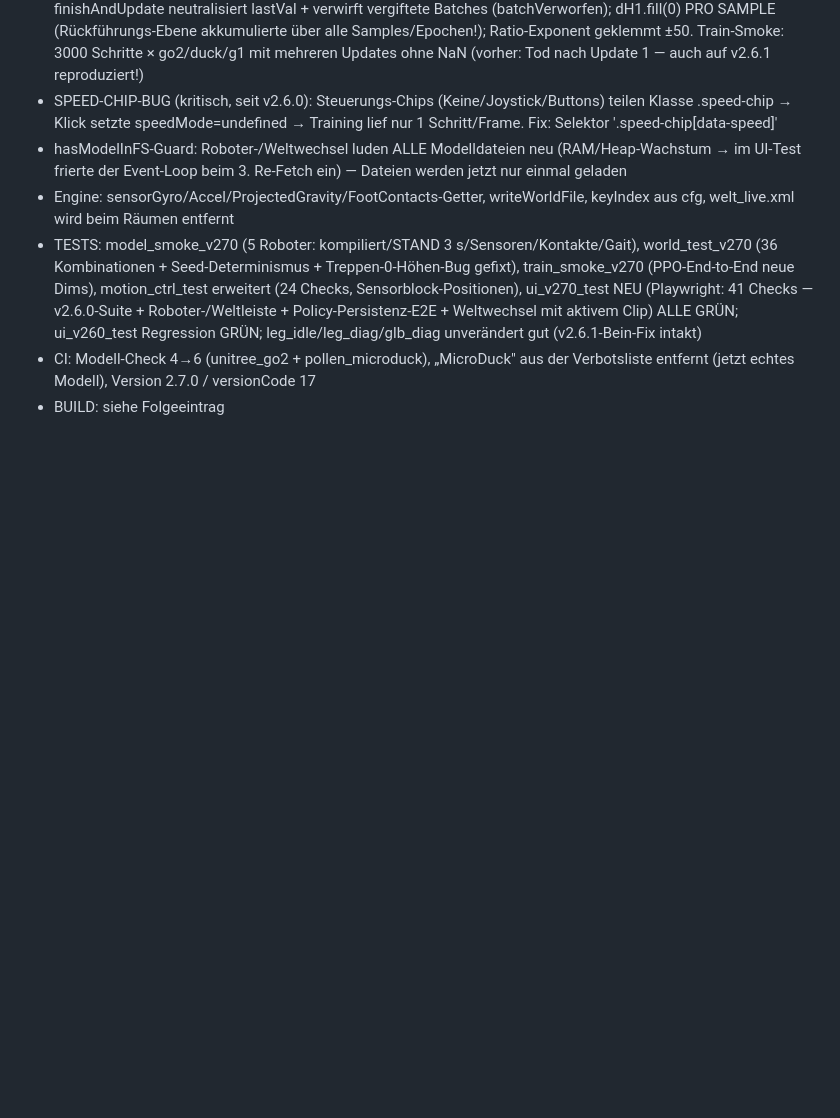
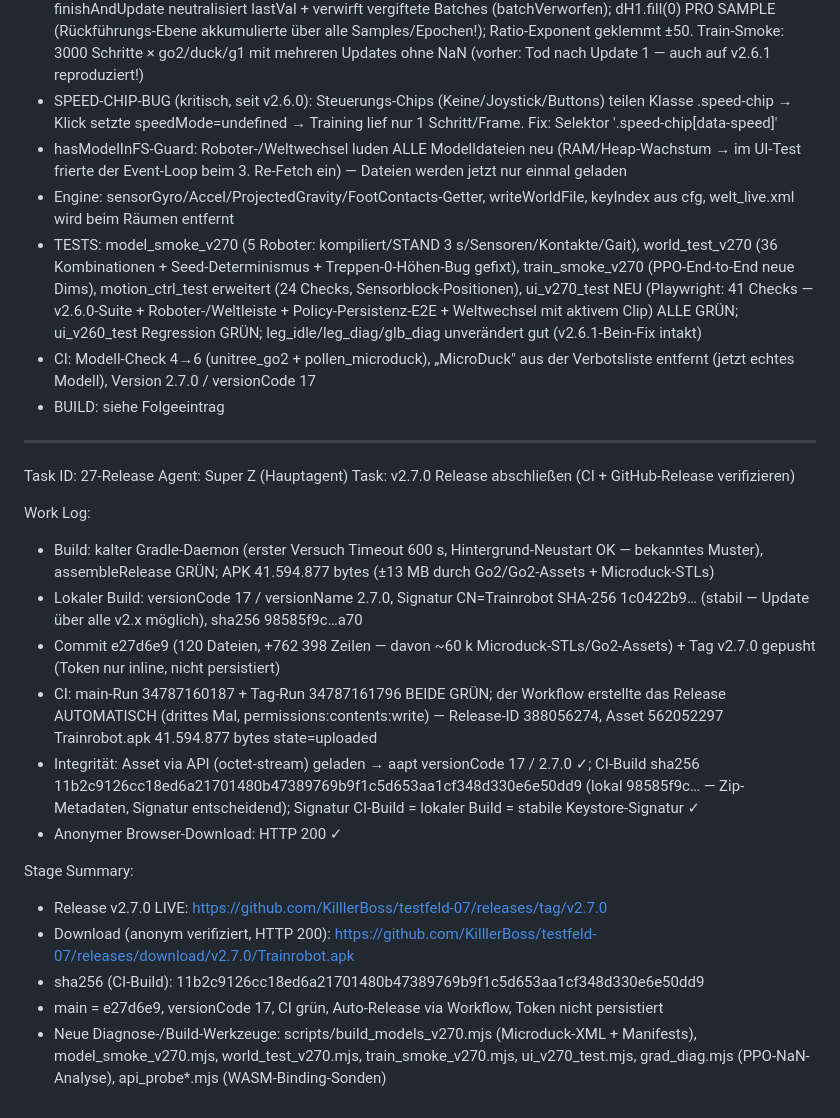
Before and after one commit to KilllerBoss/testfeld-07, a Markdown page: worklog.md, the part around the change. GitHub-like rendering; blank space fills up the shorter version.

Commit message:
worklog: v2.7.0 Release verifiziert

```diff
--- a/worklog.md
+++ b/worklog.md
@@ -198,3 +198,23 @@ Work Log:
 - TESTS: model_smoke_v270 (5 Roboter: kompiliert/STAND 3 s/Sensoren/Kontakte/Gait), world_test_v270 (36 Kombinationen + Seed-Determinismus + Treppen-0-Höhen-Bug gefixt), train_smoke_v270 (PPO-End-to-End neue Dims), motion_ctrl_test erweitert (24 Checks, Sensorblock-Positionen), ui_v270_test NEU (Playwright: 41 Checks — v2.6.0-Suite + Roboter-/Weltleiste + Policy-Persistenz-E2E + Weltwechsel mit aktivem Clip) ALLE GRÜN; ui_v260_test Regression GRÜN; leg_idle/leg_diag/glb_diag unverändert gut (v2.6.1-Bein-Fix intakt)
 - CI: Modell-Check 4→6 (unitree_go2 + pollen_microduck), „MicroDuck" aus der Verbotsliste entfernt (jetzt echtes Modell), Version 2.7.0 / versionCode 17
 - BUILD: siehe Folgeeintrag
+
+---
+Task ID: 27-Release
+Agent: Super Z (Hauptagent)
+Task: v2.7.0 Release abschließen (CI + GitHub-Release verifizieren)
+
+Work Log:
+- Build: kalter Gradle-Daemon (erster Versuch Timeout 600 s, Hintergrund-Neustart OK — bekanntes Muster), assembleRelease GRÜN; APK 41.594.877 bytes (±13 MB durch Go2/Go2-Assets + Microduck-STLs)
+- Lokaler Build: versionCode 17 / versionName 2.7.0, Signatur CN=Trainrobot SHA-256 1c0422b9… (stabil — Update über alle v2.x möglich), sha256 98585f9c…a70
+- Commit e27d6e9 (120 Dateien, +762 398 Zeilen — davon ~60 k Microduck-STLs/Go2-Assets) + Tag v2.7.0 gepusht (Token nur inline, nicht persistiert)
+- CI: main-Run 34787160187 + Tag-Run 34787161796 BEIDE GRÜN; der Workflow erstellte das Release AUTOMATISCH (drittes Mal, permissions:contents:write) — Release-ID 388056274, Asset 562052297 Trainrobot.apk 41.594.877 bytes state=uploaded
+- Integrität: Asset via API (octet-stream) geladen → aapt versionCode 17 / 2.7.0 ✓; CI-Build sha256 11b2c9126cc18ed6a21701480b47389769b9f1c5d653aa1cf348d330e6e50dd9 (lokal 98585f9c… — Zip-Metadaten, Signatur entscheidend); Signatur CI-Build = lokaler Build = stabile Keystore-Signatur ✓
+- Anonymer Browser-Download: HTTP 200 ✓
+
+Stage Summary:
+- Release v2.7.0 LIVE: https://github.com/KilllerBoss/testfeld-07/releases/tag/v2.7.0
+- Download (anonym verifiziert, HTTP 200): https://github.com/KilllerBoss/testfeld-07/releases/download/v2.7.0/Trainrobot.apk
+- sha256 (CI-Build): 11b2c9126cc18ed6a21701480b47389769b9f1c5d653aa1cf348d330e6e50dd9
+- main = e27d6e9, versionCode 17, CI grün, Auto-Release via Workflow, Token nicht persistiert
+- Neue Diagnose-/Build-Werkzeuge: scripts/build_models_v270.mjs (Microduck-XML + Manifests), model_smoke_v270.mjs, world_test_v270.mjs, train_smoke_v270.mjs, ui_v270_test.mjs, grad_diag.mjs (PPO-NaN-Analyse), api_probe*.mjs (WASM-Binding-Sonden)
```
